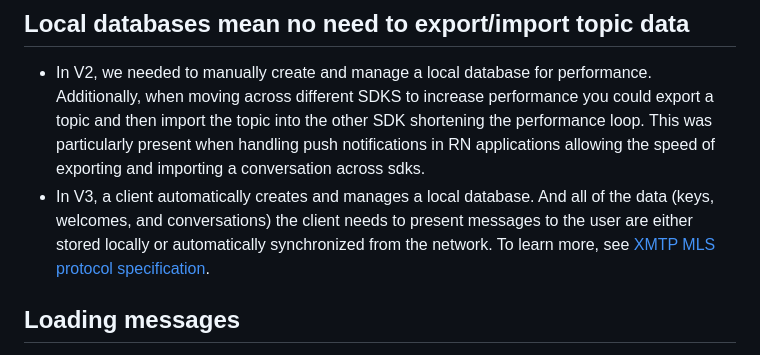
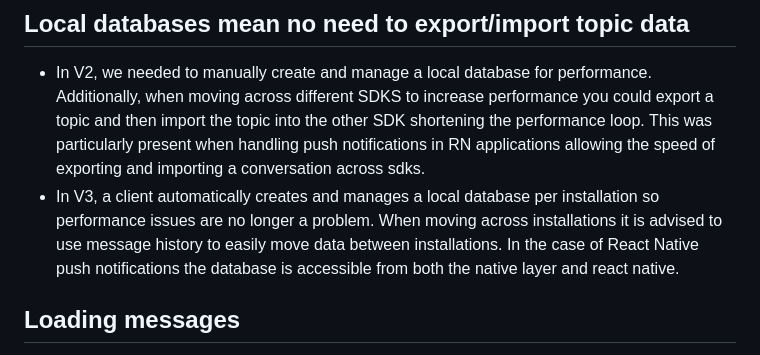
Before and after one commit to xmtp/docs-xmtp-org, a Markdown page: docs/pages/upgrade-to-v3.md, the part around the change. Rendered like a GitHub page.

Commit message:
Update docs/pages/upgrade-to-v3.md
Co-authored-by: Naomi Plasterer <naomi@xmtp.com>

```diff
--- a/docs/pages/upgrade-to-v3.md
+++ b/docs/pages/upgrade-to-v3.md
@@ -25,7 +25,7 @@ To learn more, see [Build a chat inbox](/inboxes/build-inbox).
 ## Local databases mean no need to export/import topic data
 
 - In V2, we needed to manually create and manage a local database for performance. Additionally, when moving across different SDKS to increase performance you could export a topic and then import the topic into the other SDK shortening the performance loop. This was particularly present when handling push notifications in RN applications allowing the speed of exporting and importing a conversation across sdks.
-- In V3, a client automatically creates and manages a local database. And all of the data (keys, welcomes, and conversations) the client needs to present messages to the user are either stored locally or automatically synchronized from the network. To learn more, see [XMTP MLS protocol specification](https://docs.xmtp.org/protocol/specs).
+- In V3, a client automatically creates and manages a local database per installation so performance issues are no longer a problem. When moving across installations it is advised to use message history to easily move data between installations. In the case of React Native push notifications the database is accessible from both the native layer and react native.
 
 ## Loading messages
 
```
